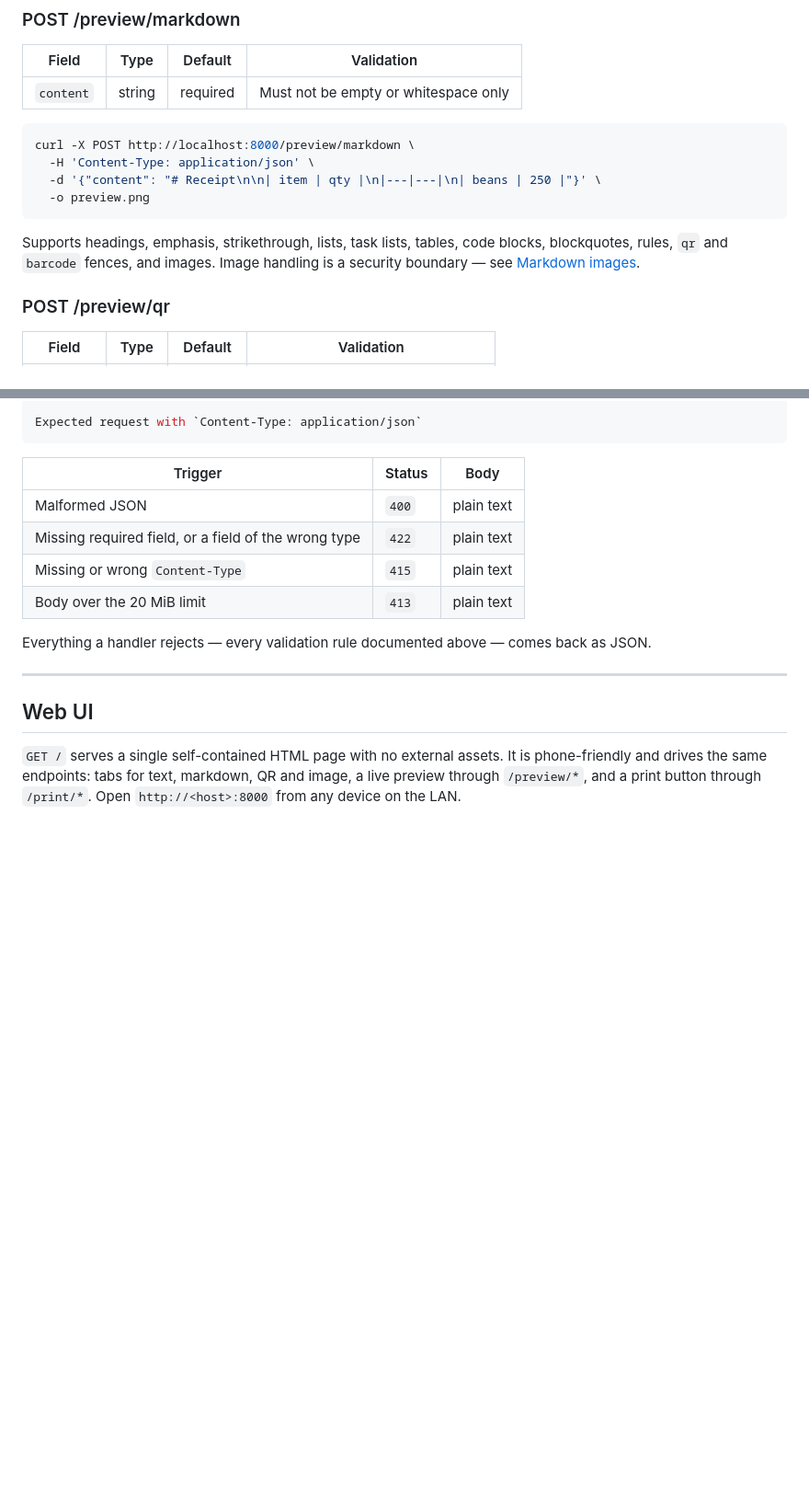
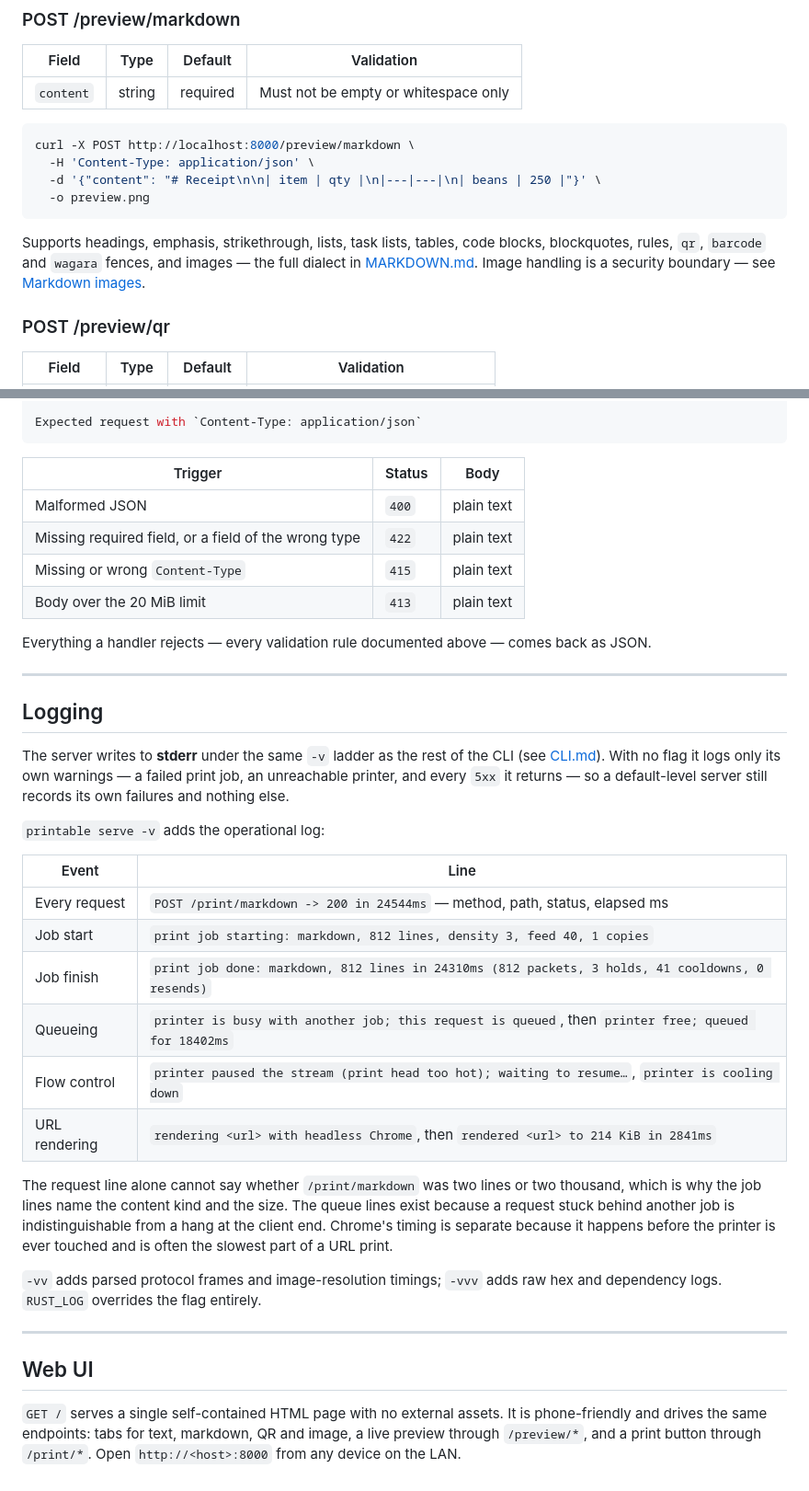
Before and after one commit to cicloid/printable, a Markdown page: docs/API.md, 2 parts joined by grey strips. Shown at 92% size. Rendered like a GitHub page; blank space fills up the shorter version.

````diff
--- a/docs/API.md
+++ b/docs/API.md
@@ -178,7 +192,7 @@ curl -X POST http://localhost:8000/preview/markdown \
   -o preview.png
 ```
 
-Supports headings, emphasis, strikethrough, lists, task lists, tables, code blocks, blockquotes, rules, `qr` and `barcode` fences, and images. Image handling is a security boundary — see [Markdown images](#markdown-images).
+Supports headings, emphasis, strikethrough, lists, task lists, tables, code blocks, blockquotes, rules, `qr`, `barcode` and `wagara` fences, and images — the full dialect in [MARKDOWN.md](MARKDOWN.md). Image handling is a security boundary — see [Markdown images](#markdown-images).
 
 ### POST /preview/qr
 
@@ -428,6 +457,27 @@ Everything a handler rejects — every validation rule documented above — come
 
 ---
 
+## Logging
+
+The server writes to **stderr** under the same `-v` ladder as the rest of the CLI (see [CLI.md](CLI.md#verbosity-and-logging)). With no flag it logs only its own warnings — a failed print job, an unreachable printer, and every `5xx` it returns — so a default-level server still records its own failures and nothing else.
+
+`printable serve -v` adds the operational log:
+
+| Event | Line |
+|---|---|
+| Every request | `POST /print/markdown -> 200 in 24544ms` — method, path, status, elapsed ms |
+| Job start | `print job starting: markdown, 812 lines, density 3, feed 40, 1 copies` |
+| Job finish | `print job done: markdown, 812 lines in 24310ms (812 packets, 3 holds, 41 cooldowns, 0 resends)` |
+| Queueing | `printer is busy with another job; this request is queued`, then `printer free; queued for 18402ms` |
+| Flow control | `printer paused the stream (print head too hot); waiting to resume…`, `printer is cooling down` |
+| URL rendering | `rendering <url> with headless Chrome`, then `rendered <url> to 214 KiB in 2841ms` |
+
+The request line alone cannot say whether `/print/markdown` was two lines or two thousand, which is why the job lines name the content kind and the size. The queue lines exist because a request stuck behind another job is indistinguishable from a hang at the client end. Chrome's timing is separate because it happens before the printer is ever touched and is often the slowest part of a URL print.
+
+`-vv` adds parsed protocol frames and image-resolution timings; `-vvv` adds raw hex and dependency logs. `RUST_LOG` overrides the flag entirely.
+
+---
+
 ## Web UI
 
 `GET /` serves a single self-contained HTML page with no external assets. It is phone-friendly and drives the same endpoints: tabs for text, markdown, QR and image, a live preview through `/preview/*`, and a print button through `/print/*`. Open `http://<host>:8000` from any device on the LAN.
````
Also changed, not shown: other parts of docs/API.md (+31 -2 lines).
